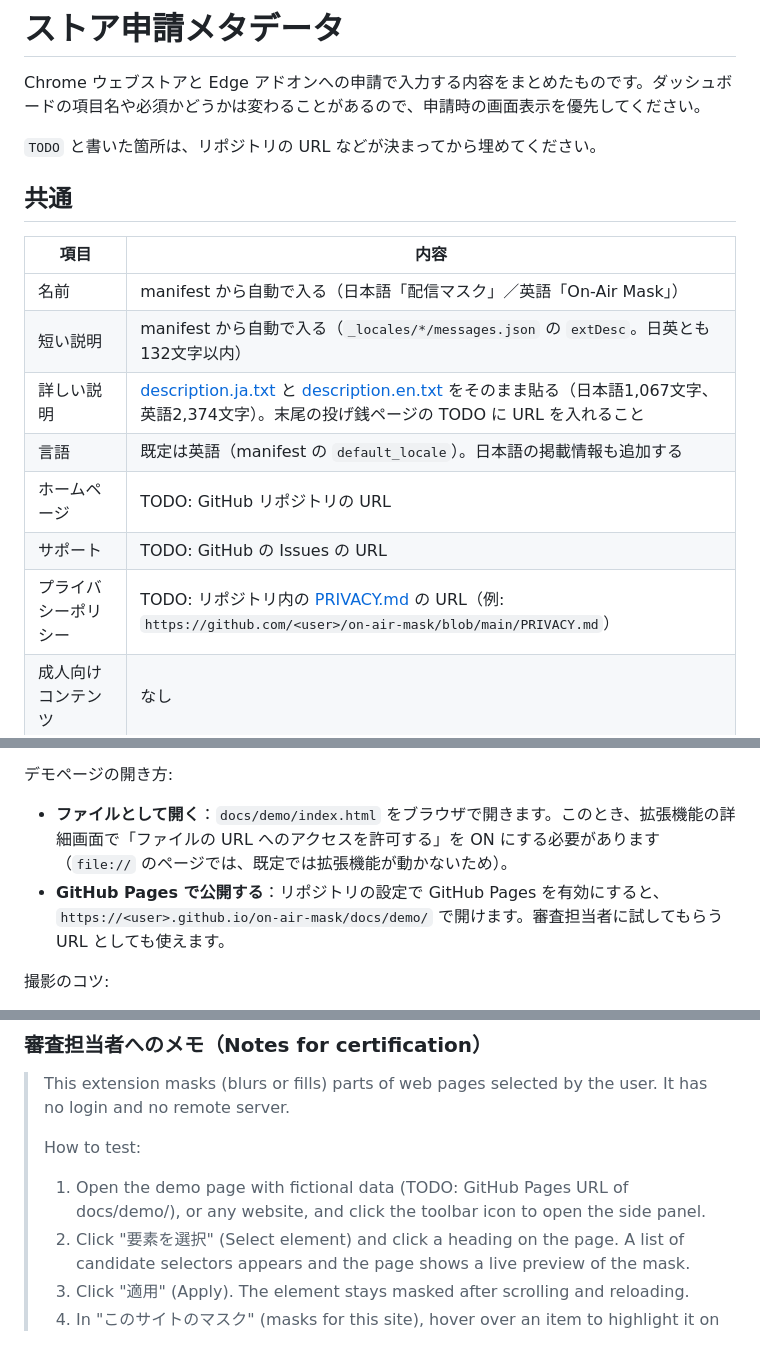
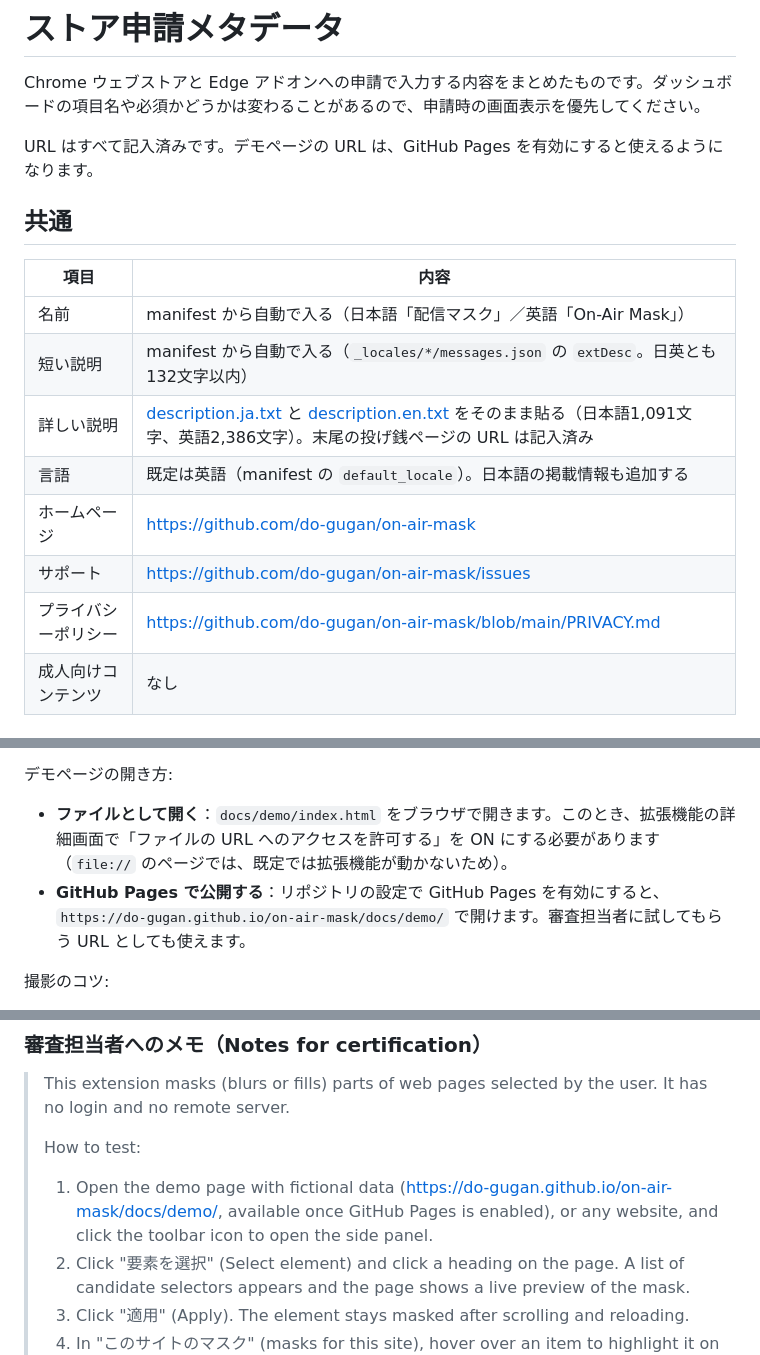
Before and after one commit to do-gugan/on-air-mask, a Markdown page: docs/store/LISTING.md, 3 parts joined by grey strips. Rendered like a GitHub page.

```diff
--- a/docs/store/LISTING.md
+++ b/docs/store/LISTING.md
@@ -2,7 +2,7 @@
 
 Chrome ウェブストアと Edge アドオンへの申請で入力する内容をまとめたものです。ダッシュボードの項目名や必須かどうかは変わることがあるので、申請時の画面表示を優先してください。
 
-`TODO` と書いた箇所は、リポジトリの URL などが決まってから埋めてください。
+URL はすべて記入済みです。デモページの URL は、GitHub Pages を有効にすると使えるようになります。
 
 ## 共通
 
@@ -10,11 +10,11 @@ Chrome ウェブストアと Edge アドオンへの申請で入力する内容
 |---|---|
 | 名前 | manifest から自動で入る（日本語「配信マスク」／英語「On-Air Mask」） |
 | 短い説明 | manifest から自動で入る（`_locales/*/messages.json` の `extDesc`。日英とも132文字以内） |
-| 詳しい説明 | [description.ja.txt](description.ja.txt) と [description.en.txt](description.en.txt) をそのまま貼る（日本語1,067文字、英語2,374文字）。末尾の投げ銭ページの TODO に URL を入れること |
+| 詳しい説明 | [description.ja.txt](description.ja.txt) と [description.en.txt](description.en.txt) をそのまま貼る（日本語1,091文字、英語2,386文字）。末尾の投げ銭ページの URL は記入済み |
 | 言語 | 既定は英語（manifest の `default_locale`）。日本語の掲載情報も追加する |
-| ホームページ | TODO: GitHub リポジトリの URL |
-| サポート | TODO: GitHub の Issues の URL |
-| プライバシーポリシー | TODO: リポジトリ内の [PRIVACY.md](../../PRIVACY.md) の URL（例: `https://github.com/<user>/on-air-mask/blob/main/PRIVACY.md`） |
+| ホームページ | https://github.com/do-gugan/on-air-mask |
+| サポート | https://github.com/do-gugan/on-air-mask/issues |
+| プライバシーポリシー | https://github.com/do-gugan/on-air-mask/blob/main/PRIVACY.md |
 | 成人向けコンテンツ | なし |
 
 ### 提出用 zip の作り方
@@ -51,7 +51,7 @@ Chrome ウェブストアと Edge アドオンへの申請で入力する内容
 
 デモページの開き方:
 - **ファイルとして開く**：`docs/demo/index.html` をブラウザで開きます。このとき、拡張機能の詳細画面で「ファイルの URL へのアクセスを許可する」を ON にする必要があります（`file://` のページでは、既定では拡張機能が動かないため）。
-- **GitHub Pages で公開する**：リポジトリの設定で GitHub Pages を有効にすると、`https://<user>.github.io/on-air-mask/docs/demo/` で開けます。審査担当者に試してもらう URL としても使えます。
+- **GitHub Pages で公開する**：リポジトリの設定で GitHub Pages を有効にすると、`https://do-gugan.github.io/on-air-mask/docs/demo/` で開けます。審査担当者に試してもらう URL としても使えます。
 
 撮影のコツ:
 - ブラウザのウィンドウを 1280×800 前後にし、余白を付けずに画面全体を撮ります（ストアの指定は「角丸なし、余白なし」）。
@@ -156,7 +156,7 @@ Chrome ウェブストアと Edge アドオンへの申請で入力する内容
 > This extension masks (blurs or fills) parts of web pages selected by the user. It has no login and no remote server.
 >
 > How to test:
-> 1. Open the demo page with fictional data (TODO: GitHub Pages URL of docs/demo/), or any website, and click the toolbar icon to open the side panel.
+> 1. Open the demo page with fictional data (https://do-gugan.github.io/on-air-mask/docs/demo/, available once GitHub Pages is enabled), or any website, and click the toolbar icon to open the side panel.
 > 2. Click "要素を選択" (Select element) and click a heading on the page. A list of candidate selectors appears and the page shows a live preview of the mask.
 > 3. Click "適用" (Apply). The element stays masked after scrolling and reloading.
 > 4. In "このサイトのマスク" (masks for this site), hover over an item to highlight it on the page, toggle the switch to turn it off and on, and click × to delete it.
```
Also changed, not shown: PRIVACY.md (+2 -2 lines), README.md (+19 -4 lines), docs/images/tip-qr.png (added), 3 other files.
